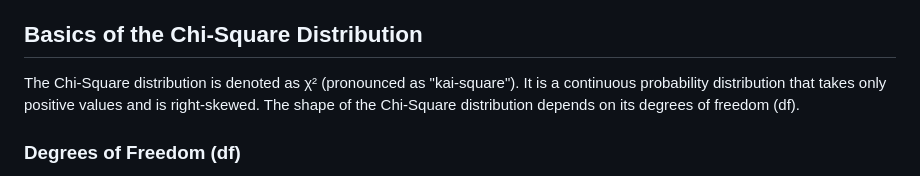
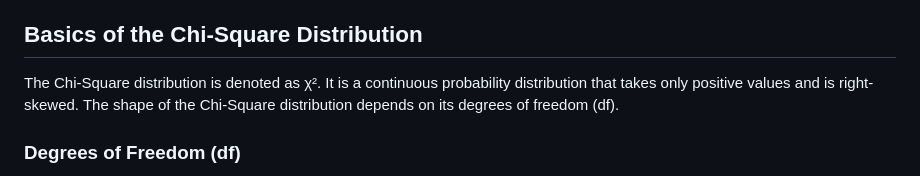
Before and after one commit to ShuxiChen/Data-Analytics-Course-Projects, a Markdown page: Statistical Methods and Data Analysis/Chi-square Test/README.md, the part around the change. Drawn GitHub-style.

```diff
--- a/Statistical Methods and Data Analysis/Chi-square Test/README.md
+++ b/Statistical Methods and Data Analysis/Chi-square Test/README.md
@@ -4,7 +4,7 @@ The Chi-Square distribution is a probability distribution that arises in statist
 
 ## Basics of the Chi-Square Distribution
 
-The Chi-Square distribution is denoted as χ² (pronounced as "kai-square"). It is a continuous probability distribution that takes only positive values and is right-skewed. The shape of the Chi-Square distribution depends on its degrees of freedom (df).
+The Chi-Square distribution is denoted as χ². It is a continuous probability distribution that takes only positive values and is right-skewed. The shape of the Chi-Square distribution depends on its degrees of freedom (df).
 
 ### Degrees of Freedom (df)
 
```
